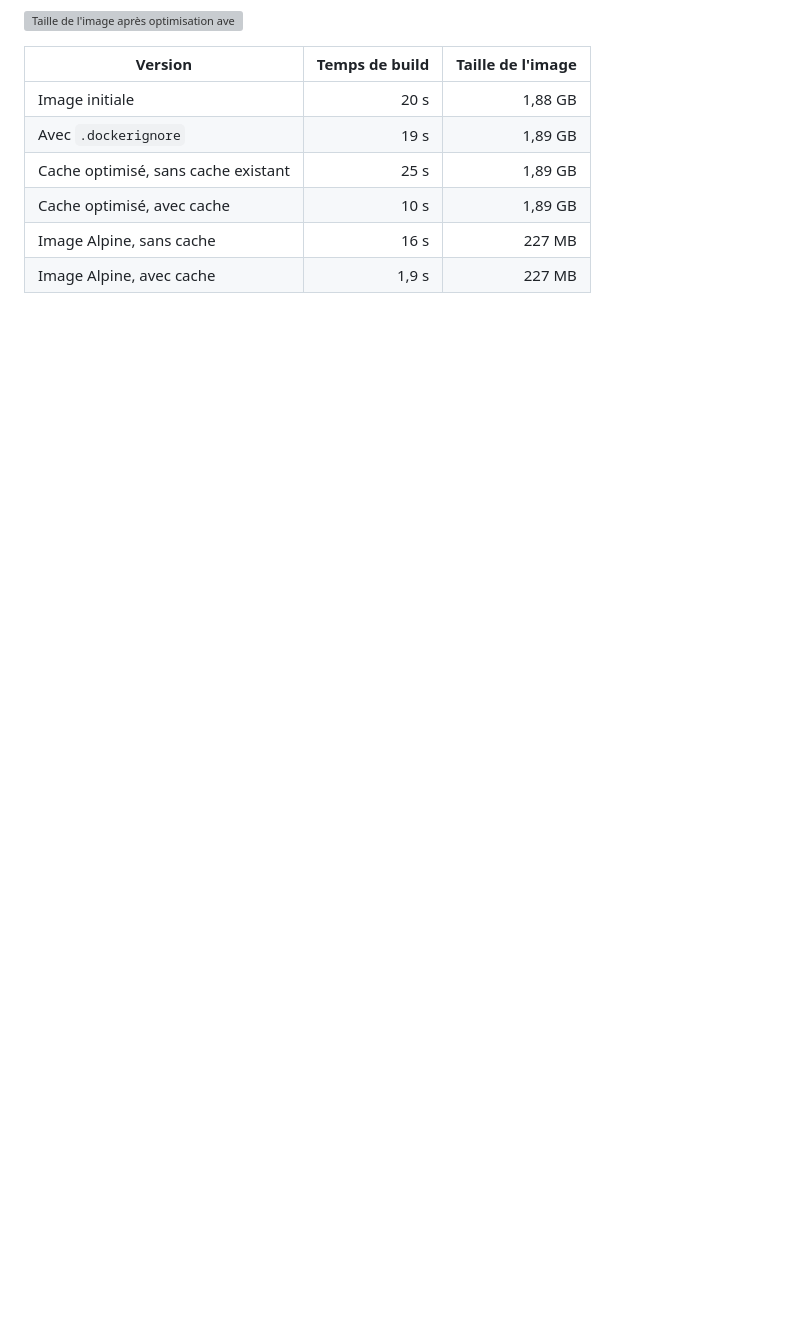
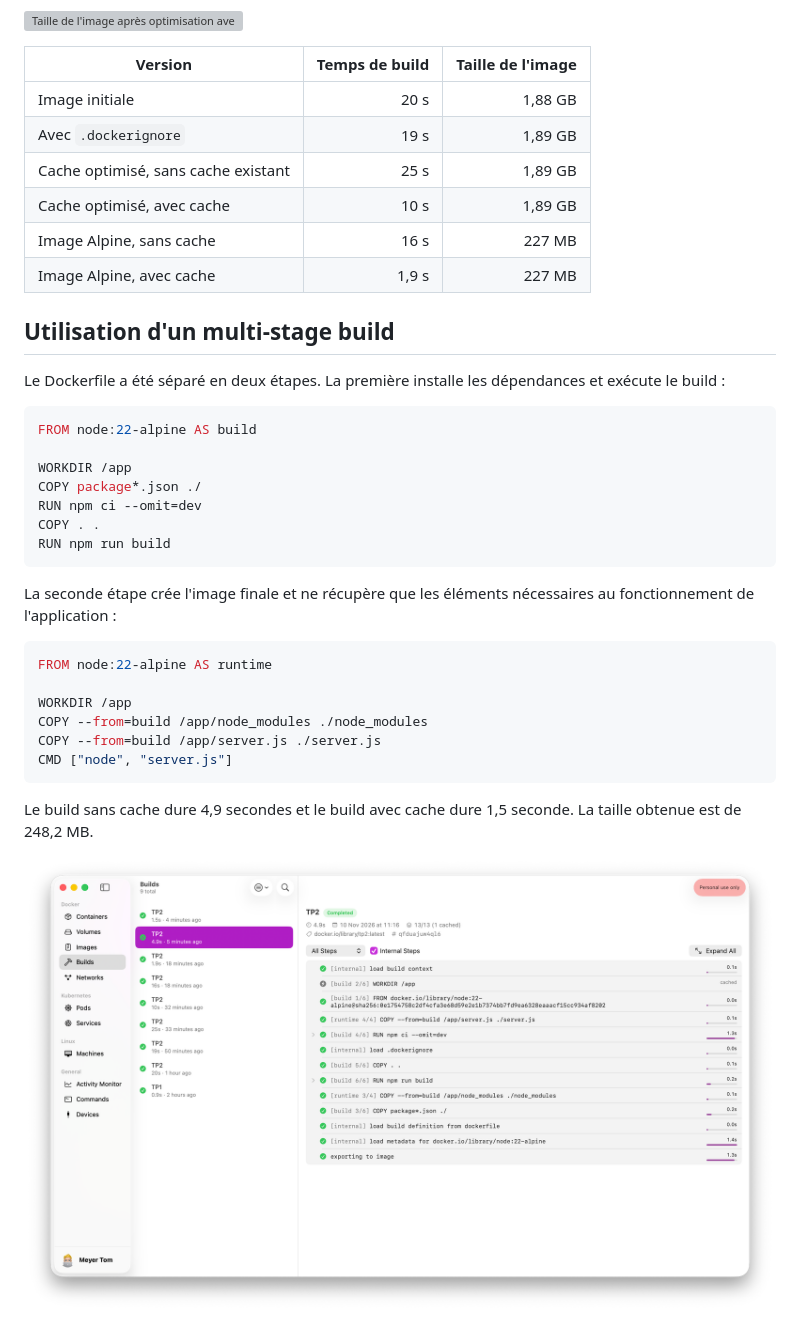
Before and after one commit to meyer-tom/TP-Docker-MIAGE, a Markdown page: TP2/README.md, the part around one of its changes. Rendered like a GitHub page; pictures changed too: TP2/images/tps-build-sans-cache-apres-opti-multi-stage.png (added); blank space fills up the shorter version; grey boxes are pictures that could not be loaded.

Commit message:
fix [TP2] : Optimisation multi-stage build

````diff
--- a/TP2/README.md
+++ b/TP2/README.md
@@ -106,3 +106,33 @@ Le build sans cache dure 16 secondes et le build avec cache dure 1,9 seconde. La
 | Cache optimisé, avec cache | 10 s | 1,89 GB |
 | Image Alpine, sans cache | 16 s | 227 MB |
 | Image Alpine, avec cache | 1,9 s | 227 MB |
+
+## Utilisation d'un multi-stage build
+
+Le Dockerfile a été séparé en deux étapes. La première installe les dépendances et exécute le build :
+
+```dockerfile
+FROM node:22-alpine AS build
+
+WORKDIR /app
+COPY package*.json ./
+RUN npm ci --omit=dev
+COPY . .
+RUN npm run build
+```
+
+La seconde étape crée l'image finale et ne récupère que les éléments nécessaires au fonctionnement de l'application :
+
+```dockerfile
+FROM node:22-alpine AS runtime
+
+WORKDIR /app
+COPY --from=build /app/node_modules ./node_modules
+COPY --from=build /app/server.js ./server.js
+CMD ["node", "server.js"]
+```
+
+Le build sans cache dure 4,9 secondes et le build avec cache dure 1,5 seconde. La taille obtenue est de 248,2 MB.
+
+![Temps du build avec multi-stage, sans cache](images/tps-build-sans-cache-apres-opti-multi-stage.png)
+
````
Also changed, not shown: other parts of TP2/README.md (+16 -0 lines), TP2/images/tps-build-avec-cache-apres-opti-multi-stage.png (added), 2 other files.
